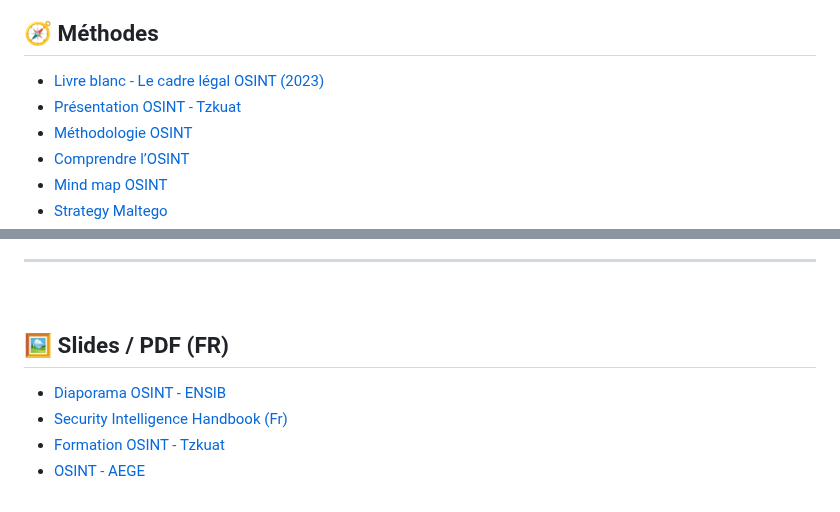
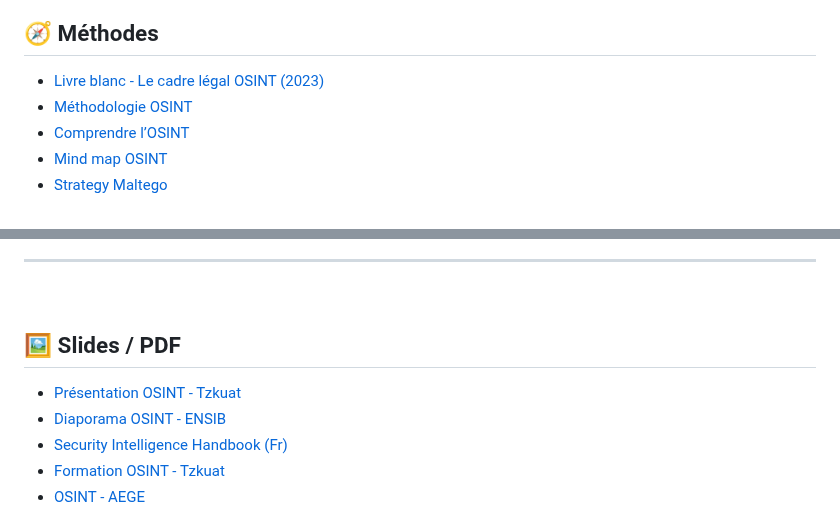
Before and after one commit to Anadema/OSINT-HUB-FR, a Markdown page: README.md, 2 parts joined by grey strips. Rendered like a GitHub page.

```diff
--- a/README.md
+++ b/README.md
@@ -55,7 +55,6 @@
 <a id="methodes"></a>
 ## 🧭 Méthodes
 - [Livre blanc - Le cadre légal OSINT (2023)](https://ozint.eu/contributions/Livre%20blanc-Le%20cadre%20legal%20OSINT-2023.pdf)
-- [Présentation OSINT - Tzkuat](https://repo.tzku.at/presentation/OSINT-tzkuat.pdf)
 - [Méthodologie OSINT](https://ozint.eu/fiche-pedagogique/methodologie/)
 - [Comprendre l’OSINT](https://www.oteria.fr/blog-oteria/osint-atout-renseignement-cybermenaces)
 - [Mind map OSINT](https://webbreacher.com/2018/07/12/osint-map/)
@@ -76,7 +75,8 @@
 <br>
 
 <a id="slides-pdf-fr"></a>
-## 🖼️ Slides / PDF (FR)
+## 🖼️ Slides / PDF
+- [Présentation OSINT - Tzkuat](https://repo.tzku.at/presentation/OSINT-tzkuat.pdf)
 - [Diaporama OSINT - ENSIB](https://www.enssib.fr/bibliotheque-numerique/documents/72482-diaporama-osint-s-ouvrir-aux-sources-de-l-investigation.pdf)
 - [Security Intelligence Handbook (Fr)](https://go.recordedfuture.com/hubfs/ebooks/security-intelligence-handbook-third-edition-fr.pdf)
 - [Formation OSINT - Tzkuat](https://repo.tzku.at/documentation/osint/Formation%20OSINT.pdf)
```
